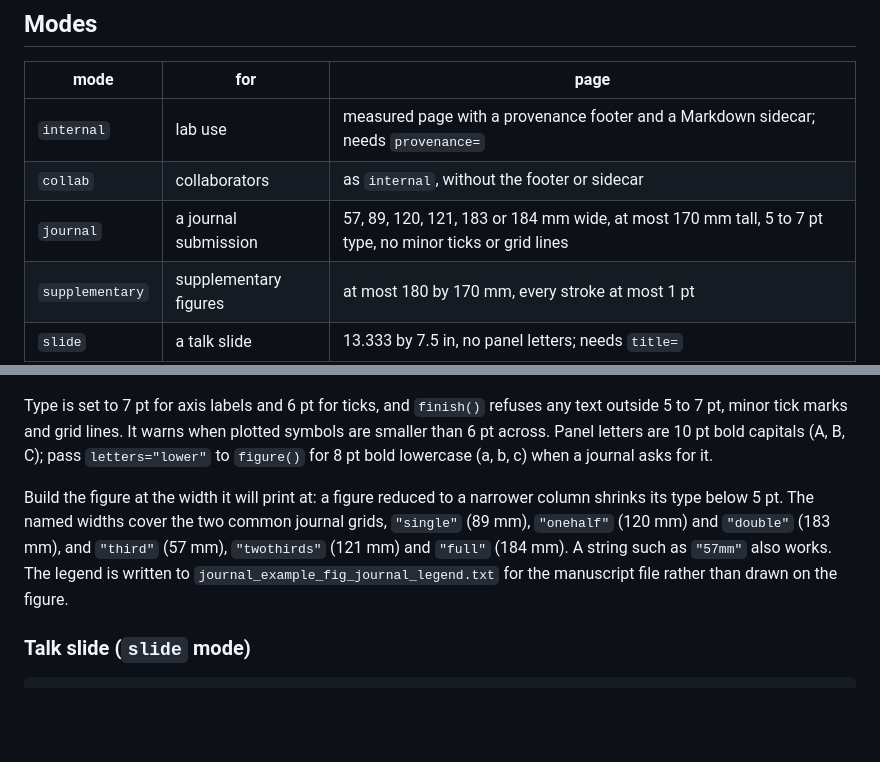
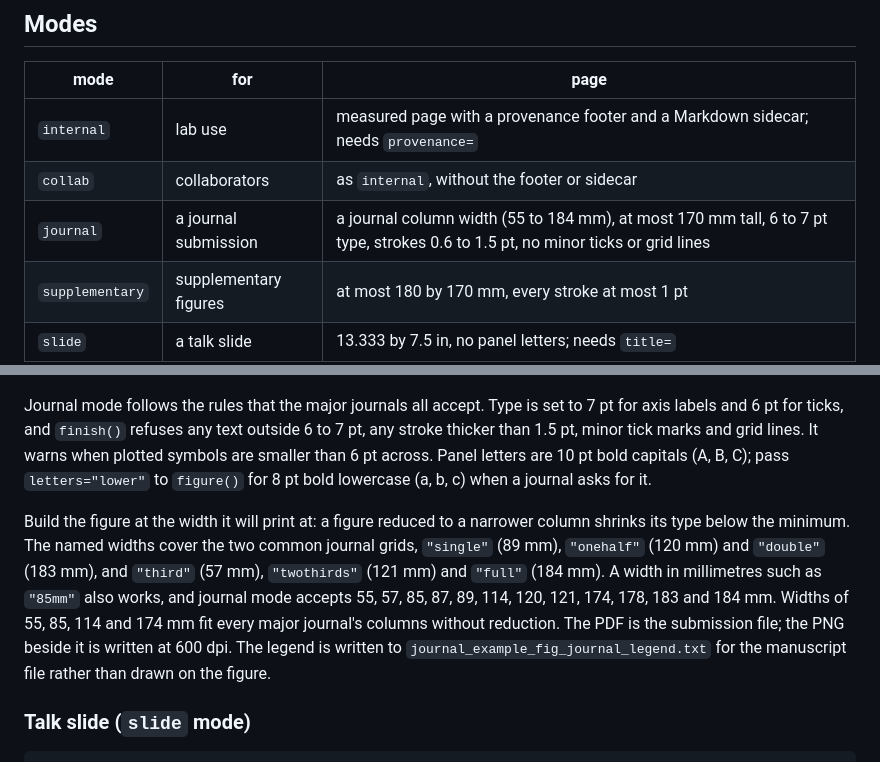
Before and after one commit to k-roy/figproof, a Markdown page: README.md, 2 parts joined by grey strips. Rendered like a GitHub page; blank space fills up the shorter version.

```diff
--- a/README.md
+++ b/README.md
@@ -37,7 +37,7 @@ fp.finish(fig, "my_fig", "out")                          # letters, legend, chec
 |---|---|---|
 | `internal` | lab use | measured page with a provenance footer and a Markdown sidecar; needs `provenance=` |
 | `collab` | collaborators | as `internal`, without the footer or sidecar |
-| `journal` | a journal submission | 57, 89, 120, 121, 183 or 184 mm wide, at most 170 mm tall, 5 to 7 pt type, no minor ticks or grid lines |
+| `journal` | a journal submission | a journal column width (55 to 184 mm), at most 170 mm tall, 6 to 7 pt type, strokes 0.6 to 1.5 pt, no minor ticks or grid lines |
 | `supplementary` | supplementary figures | at most 180 by 170 mm, every stroke at most 1 pt |
 | `slide` | a talk slide | 13.333 by 7.5 in, no panel letters; needs `title=` |
 | `abstract` | a graphical abstract | 5.5 in square at 300 dpi, 12 to 16 pt type, one panel |
@@ -59,9 +59,9 @@ ax = fig.fp.axes(0.62, 0.12, 0.92, 1.15, label="(A)")
 
 ![Journal example](examples/journal_example_fig.png)
 
-Type is set to 7 pt for axis labels and 6 pt for ticks, and `finish()` refuses any text outside 5 to 7 pt, minor tick marks and grid lines. It warns when plotted symbols are smaller than 6 pt across. Panel letters are 10 pt bold capitals (A, B, C); pass `letters="lower"` to `figure()` for 8 pt bold lowercase (a, b, c) when a journal asks for it.
+Journal mode follows the rules that the major journals all accept. Type is set to 7 pt for axis labels and 6 pt for ticks, and `finish()` refuses any text outside 6 to 7 pt, any stroke thicker than 1.5 pt, minor tick marks and grid lines. It warns when plotted symbols are smaller than 6 pt across. Panel letters are 10 pt bold capitals (A, B, C); pass `letters="lower"` to `figure()` for 8 pt bold lowercase (a, b, c) when a journal asks for it.
 
-Build the figure at the width it will print at: a figure reduced to a narrower column shrinks its type below 5 pt. The named widths cover the two common journal grids, `"single"` (89 mm), `"onehalf"` (120 mm) and `"double"` (183 mm), and `"third"` (57 mm), `"twothirds"` (121 mm) and `"full"` (184 mm). A string such as `"57mm"` also works. The legend is written to `journal_example_fig_journal_legend.txt` for the manuscript file rather than drawn on the figure.
+Build the figure at the width it will print at: a figure reduced to a narrower column shrinks its type below the minimum. The named widths cover the two common journal grids, `"single"` (89 mm), `"onehalf"` (120 mm) and `"double"` (183 mm), and `"third"` (57 mm), `"twothirds"` (121 mm) and `"full"` (184 mm). A width in millimetres such as `"85mm"` also works, and journal mode accepts 55, 57, 85, 87, 89, 114, 120, 121, 174, 178, 183 and 184 mm. Widths of 55, 85, 114 and 174 mm fit every major journal's columns without reduction. The PDF is the submission file; the PNG beside it is written at 600 dpi. The legend is written to `journal_example_fig_journal_legend.txt` for the manuscript file rather than drawn on the figure.
 
 ### Talk slide (`slide` mode)
 
```
Also changed, not shown: examples/journal_example_fig.png, 8 other files.
